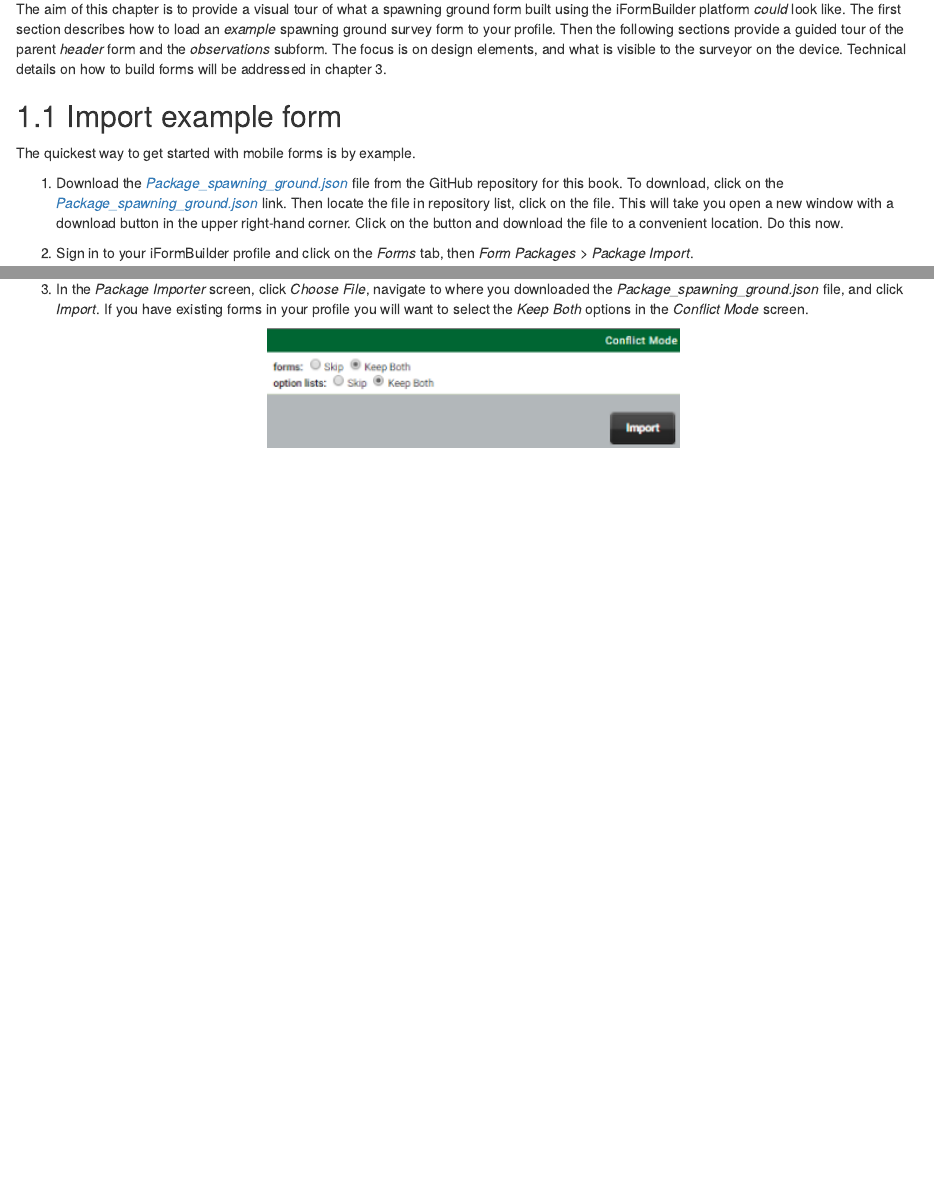
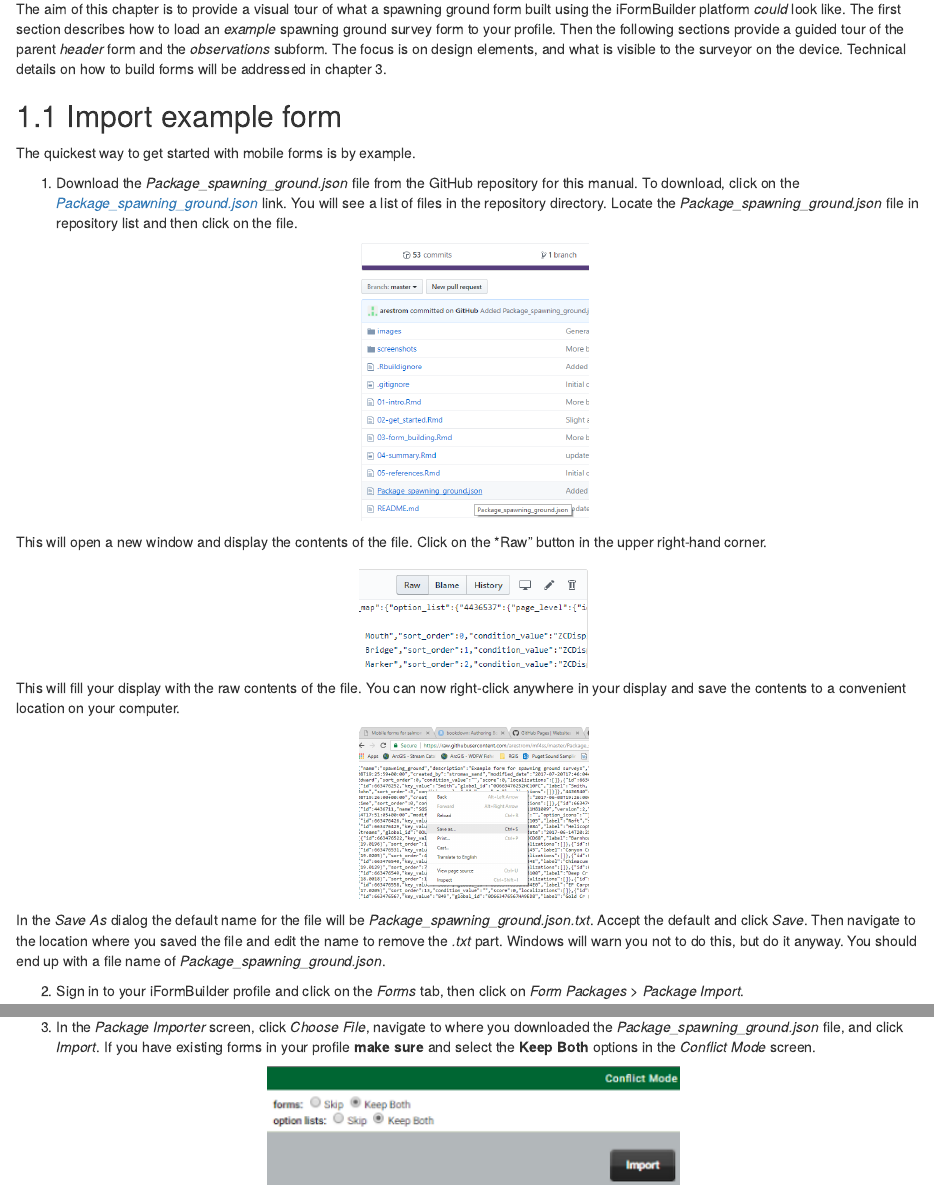
Before and after one commit to arestrom/iFormBook, an R Markdown document (02-get_started.Rmd): the page in a window 1100 px wide, from 70 px down, and a second part further down, joined at a grey line. Rendered offline with R 4.5, knitr and Pandoc, with nearby package versions; drawn as R Markdown's standard HTML page in place of the format the file asks for.

Commit message:
Added text and screenshots for json package upload

````diff
--- a/02-get_started.Rmd
+++ b/02-get_started.Rmd
@@ -6,15 +6,33 @@ The aim of this chapter is to provide a visual tour of what a spawning ground fo
 
 The quickest way to get started with mobile forms is by example.
 
-1. Download the [*Package_spawning_ground.json*](https://github.com/arestrom/mf4ss) file from the GitHub repository for this book. To download, click on the [*Package_spawning_ground.json*](https://github.com/arestrom/mf4ss) link. Then locate the file in repository list, click on the file. This will take you open a new window with a download button in the upper right-hand corner. Click on the button and download the file to a convenient location. Do this now.
+1. Download the *Package_spawning_ground.json* file from the GitHub repository for this manual. To download, click on the [*Package_spawning_ground.json*](https://github.com/arestrom/mf4ss) link. You will see a list of files in the repository directory. Locate the *Package_spawning_ground.json* file in repository list and then click on the file.
 
-2. Sign in to your iFormBuilder profile and click on the *Forms* tab, then *Form Packages > Package Import*.
+```{r echo = FALSE, fig.align = 'center', out.width = "25%"}
+knitr::include_graphics("screenshots/package_json.png")
+```
+
+This will open a new window and display the contents of the file. Click on the *Raw" button in the upper right-hand corner.
+
+```{r echo = FALSE, fig.align = 'center', out.width = "25%"}
+knitr::include_graphics("screenshots/raw_json.png")
+```
+
+This will fill your display with the raw contents of the file. You can now right-click anywhere in your display and save the contents to a convenient location on your computer.
+
+```{r echo = FALSE, fig.align = 'center', out.width = "25%"}
+knitr::include_graphics("screenshots/save_raw_json.png")
+```
+
+In the *Save As* dialog the default name for the file will be *Package_spawning_ground.json.txt*. Accept the default and click *Save*. Then navigate to the location where you saved the file and edit the name to remove the *.txt* part. Windows will warn you not to do this, but do it anyway. You should end up with a file name of *Package_spawning_ground.json*.
+
+2. Sign in to your iFormBuilder profile and click on the *Forms* tab, then click on *Form Packages > Package Import*.
 
 ```{r echo = FALSE, fig.align = 'center', out.width = "25%"}
 knitr::include_graphics("screenshots/package_dropdown.png")
 ```
 
-3. In the *Package Importer* screen, click *Choose File*, navigate to where you downloaded the *Package_spawning_ground.json* file, and click *Import*. If you have existing forms in your profile you will want to select the *Keep Both* options in the *Conflict Mode* screen.
+3. In the *Package Importer* screen, click *Choose File*, navigate to where you downloaded the *Package_spawning_ground.json* file, and click *Import*. If you have existing forms in your profile **make sure** and select the **Keep Both** options in the *Conflict Mode* screen.
 
 ```{r echo = FALSE, fig.align = 'center', out.width = "45%"}
 knitr::include_graphics("screenshots/conflict_mode.png")
````
Also changed, not shown: screenshots/package_json.png (added), screenshots/raw_json.png (added), screenshots/save_raw_json.png (added).
